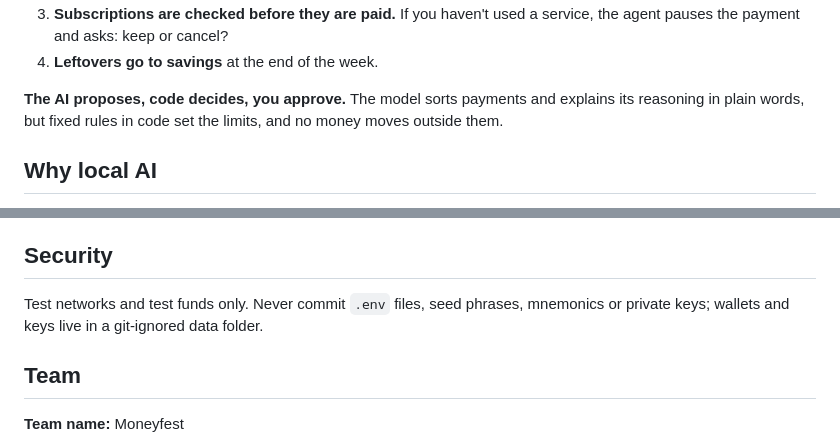
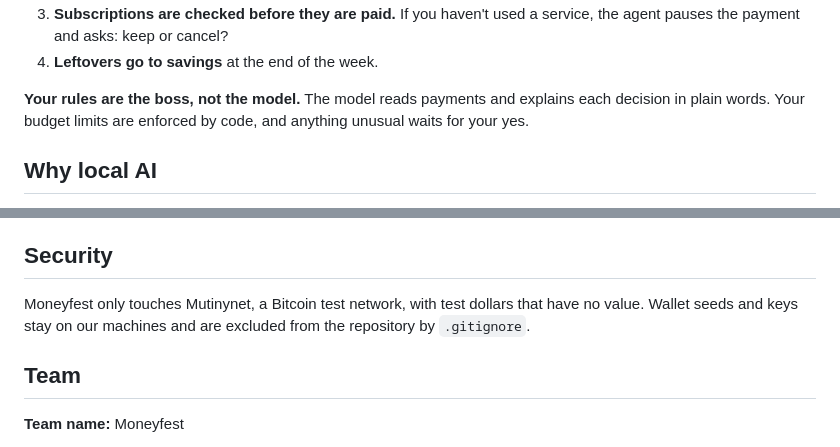
Before and after one commit to kuzeykacar/Moneyfest, a Markdown page: README.md, 2 parts joined by grey strips. GitHub-like rendering.

Commit message:
Reword design rule and security note in our own words
Co-Authored-By: Claude Opus 5.5 <noreply@anthropic.com>
Claude-Session: https://claude.ai/code/session_016xNjrDarQCX5h1ZBTWdKK9

```diff
--- a/README.md
+++ b/README.md
@@ -26,7 +26,7 @@ Then a **local AI agent** (QVAC, running on your device) does the rest:
 3. **Subscriptions are checked before they are paid.** If you haven't used a service, the agent pauses the payment and asks: keep or cancel?
 4. **Leftovers go to savings** at the end of the week.
 
-**The AI proposes, code decides, you approve.** The model sorts payments and explains its reasoning in plain words, but fixed rules in code set the limits, and no money moves outside them.
+**Your rules are the boss, not the model.** The model reads payments and explains each decision in plain words. Your budget limits are enforced by code, and anything unusual waits for your yes.
 
 ## Why local AI
 
@@ -69,7 +69,7 @@ To be completed at submission. Planned: all money movements are real RGB transfe
 
 ## Security
 
-Test networks and test funds only. Never commit `.env` files, seed phrases, mnemonics or private keys; wallets and keys live in a git-ignored data folder.
+Moneyfest only touches Mutinynet, a Bitcoin test network, with test dollars that have no value. Wallet seeds and keys stay on our machines and are excluded from the repository by `.gitignore`.
 
 ## Team
 
```
